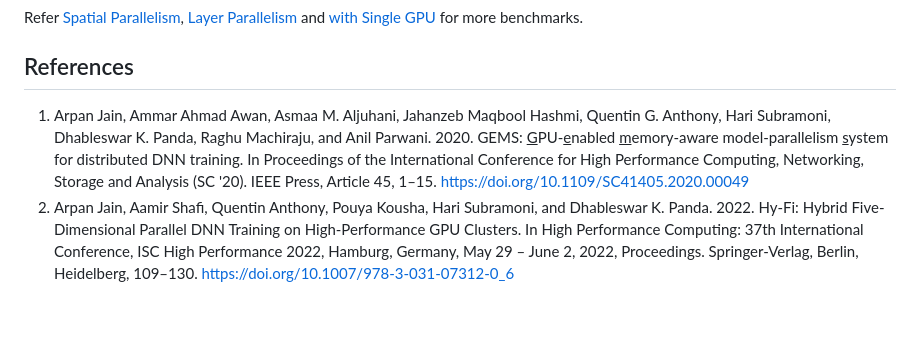
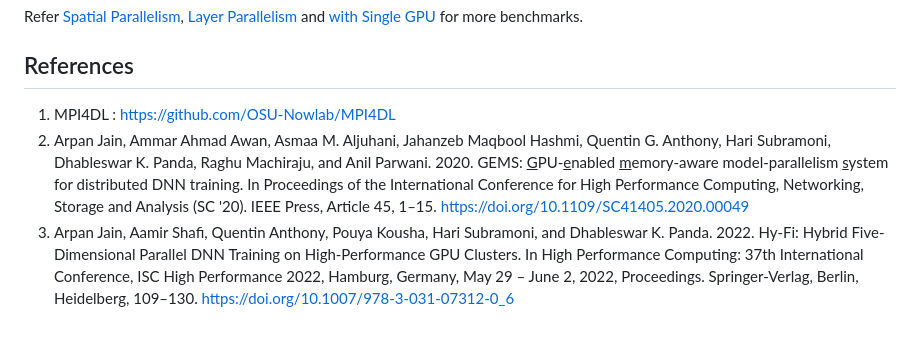
Before and after one commit to OSU-Nowlab/Infer-HiRes, a Markdown page: README.md, the part around one of its changes. Rendered like a GitHub page.

```diff
--- a/README.md
+++ b/README.md
@@ -109,5 +109,6 @@ mpirun_rsh --export-all -np $total_np\
 Refer [Spatial Parallelism](benchmarks/spatial_parallelism), [Layer Parallelism](benchmarks/layer_parallelism) and [with Single GPU]() for more benchmarks.
 
 ## References
-1. Arpan Jain, Ammar Ahmad Awan, Asmaa M. Aljuhani, Jahanzeb Maqbool Hashmi, Quentin G. Anthony, Hari Subramoni, Dhableswar K. Panda, Raghu Machiraju, and Anil Parwani. 2020. GEMS: <u>G</u>PU-<u>e</u>nabled <u>m</u>emory-aware model-parallelism <u>s</u>ystem for distributed DNN training. In Proceedings of the International Conference for High Performance Computing, Networking, Storage and Analysis (SC '20). IEEE Press, Article 45, 1–15. https://doi.org/10.1109/SC41405.2020.00049
-2. Arpan Jain, Aamir Shafi, Quentin Anthony, Pouya Kousha, Hari Subramoni, and Dhableswar K. Panda. 2022. Hy-Fi: Hybrid Five-Dimensional Parallel DNN Training on High-Performance GPU Clusters. In High Performance Computing: 37th International Conference, ISC High Performance 2022, Hamburg, Germany, May 29 – June 2, 2022, Proceedings. Springer-Verlag, Berlin, Heidelberg, 109–130. https://doi.org/10.1007/978-3-031-07312-0_6
+1. MPI4DL : https://github.com/OSU-Nowlab/MPI4DL
+2. Arpan Jain, Ammar Ahmad Awan, Asmaa M. Aljuhani, Jahanzeb Maqbool Hashmi, Quentin G. Anthony, Hari Subramoni, Dhableswar K. Panda, Raghu Machiraju, and Anil Parwani. 2020. GEMS: <u>G</u>PU-<u>e</u>nabled <u>m</u>emory-aware model-parallelism <u>s</u>ystem for distributed DNN training. In Proceedings of the International Conference for High Performance Computing, Networking, Storage and Analysis (SC '20). IEEE Press, Article 45, 1–15. https://doi.org/10.1109/SC41405.2020.00049
+3. Arpan Jain, Aamir Shafi, Quentin Anthony, Pouya Kousha, Hari Subramoni, and Dhableswar K. Panda. 2022. Hy-Fi: Hybrid Five-Dimensional Parallel DNN Training on High-Performance GPU Clusters. In High Performance Computing: 37th International Conference, ISC High Performance 2022, Hamburg, Germany, May 29 – June 2, 2022, Proceedings. Springer-Verlag, Berlin, Heidelberg, 109–130. https://doi.org/10.1007/978-3-031-07312-0_6
```
Also changed, not shown: other parts of README.md (+13 -13 lines), docs/developer-guide.md (deleted, +0 -53 lines), docs/assets/images/Enable_Acc_with_SP.png (deleted), docs/assets/images/Enable_Accelerate_with_SP.png (added), docs/assets/images/SP_Eval.png, docs/assets/images/Single_GPU_Eval.png, 6 other files.
